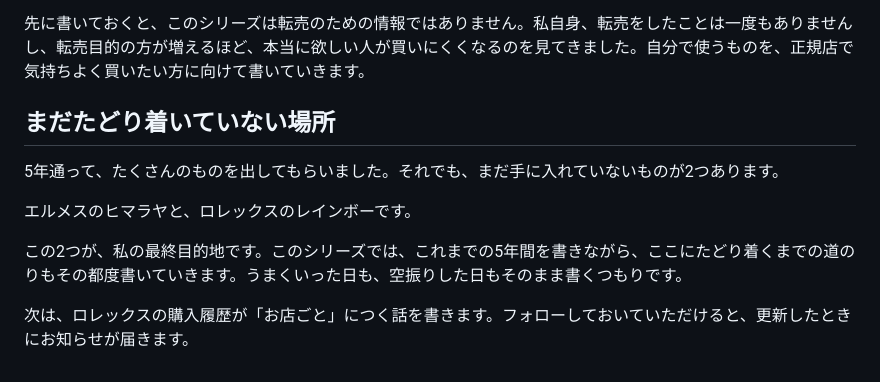
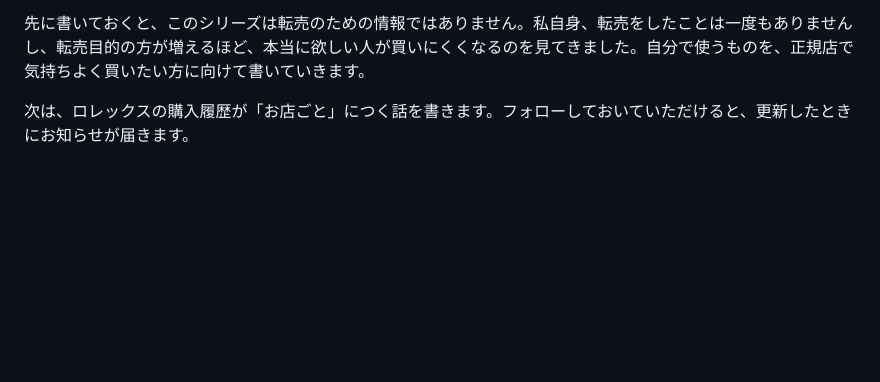
Before and after one commit to Erfoltier/erfoltier-boutique, a Markdown page: articles/01-hermes-rolex-5years.md, the part around the change. Drawn GitHub-style; blank space fills up the shorter version.

```diff
--- a/articles/01-hermes-rolex-5years.md
+++ b/articles/01-hermes-rolex-5years.md
@@ -103,12 +103,4 @@
 
 先に書いておくと、このシリーズは転売のための情報ではありません。私自身、転売をしたことは一度もありませんし、転売目的の方が増えるほど、本当に欲しい人が買いにくくなるのを見てきました。自分で使うものを、正規店で気持ちよく買いたい方に向けて書いていきます。
 
-## まだたどり着いていない場所
-
-5年通って、たくさんのものを出してもらいました。それでも、まだ手に入れていないものが2つあります。
-
-エルメスのヒマラヤと、ロレックスのレインボーです。
-
-この2つが、私の最終目的地です。このシリーズでは、これまでの5年間を書きながら、ここにたどり着くまでの道のりもその都度書いていきます。うまくいった日も、空振りした日もそのまま書くつもりです。
-
 次は、ロレックスの購入履歴が「お店ごと」につく話を書きます。フォローしておいていただけると、更新したときにお知らせが届きます。
```
Also changed, not shown: plans/series-plan.md (+0 -9 lines).
